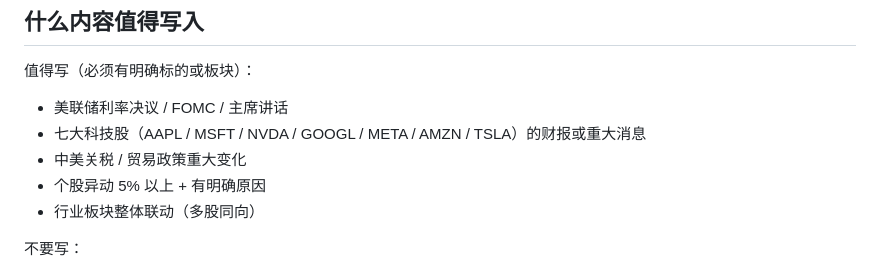
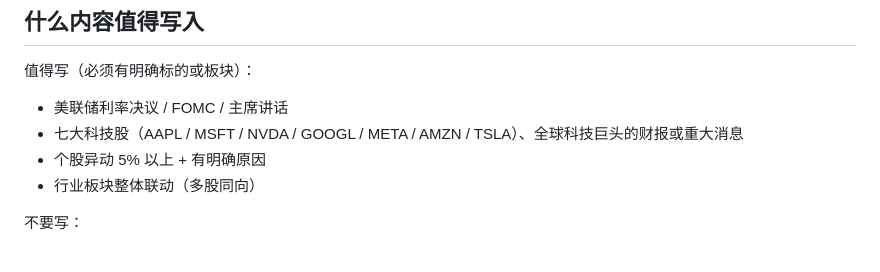
Before and after one commit to changyuan2023-boop/hotspot-tool, a Markdown page: 热点消息提示工具/step2_总结摘要用Prompt.md, the part around the change. GitHub-like rendering.

Commit message:
Update content guidelines for news summary prompts

```diff
--- a/热点消息提示工具/step2_总结摘要用Prompt.md
+++ b/热点消息提示工具/step2_总结摘要用Prompt.md
@@ -62,8 +62,7 @@
 
 值得写（必须有明确标的或板块）：
 - 美联储利率决议 / FOMC / 主席讲话
-- 七大科技股（AAPL / MSFT / NVDA / GOOGL / META / AMZN / TSLA）的财报或重大消息
-- 中美关税 / 贸易政策重大变化
+- 七大科技股（AAPL / MSFT / NVDA / GOOGL / META / AMZN / TSLA）、全球科技巨头的财报或重大消息
 - 个股异动 5% 以上 + 有明确原因
 - 行业板块整体联动（多股同向）
 
```
